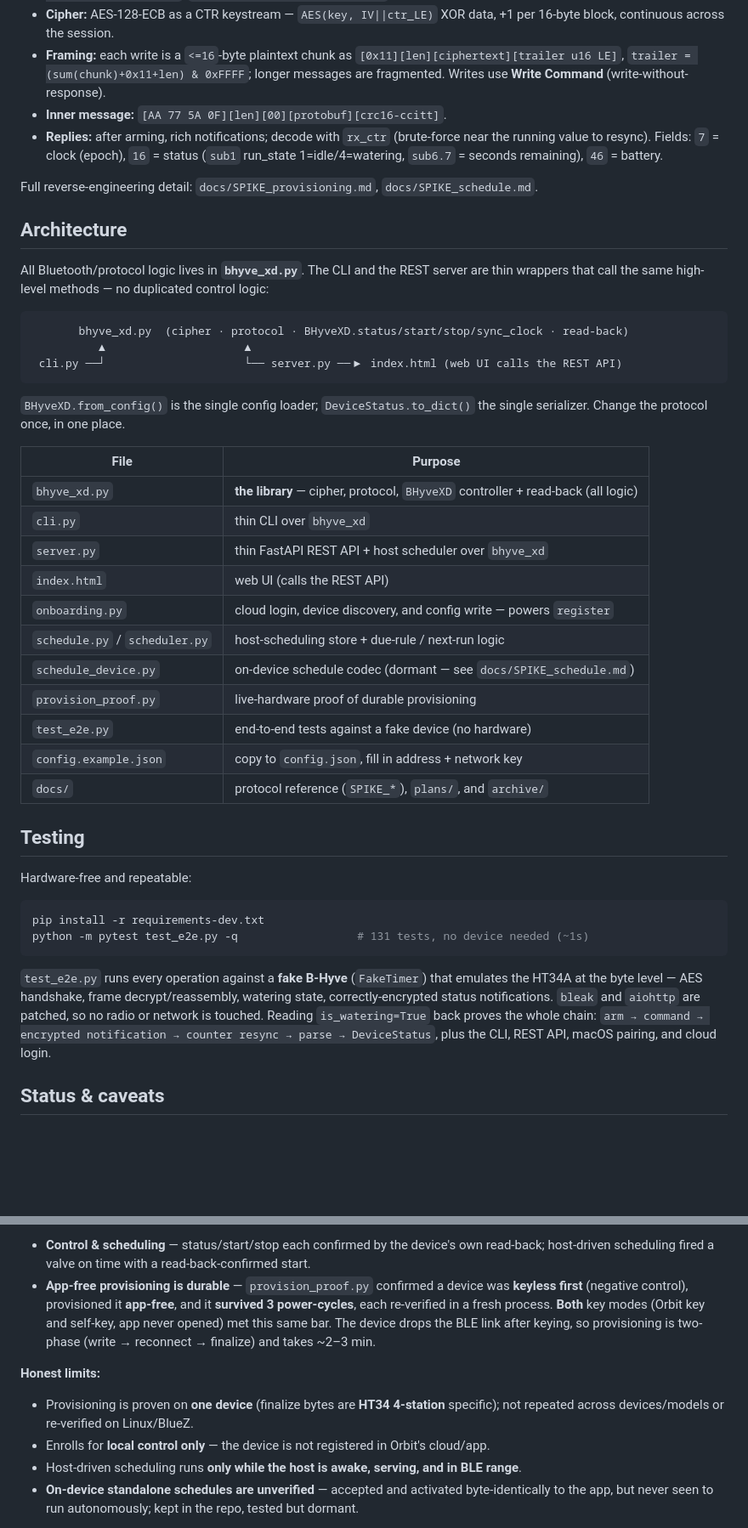
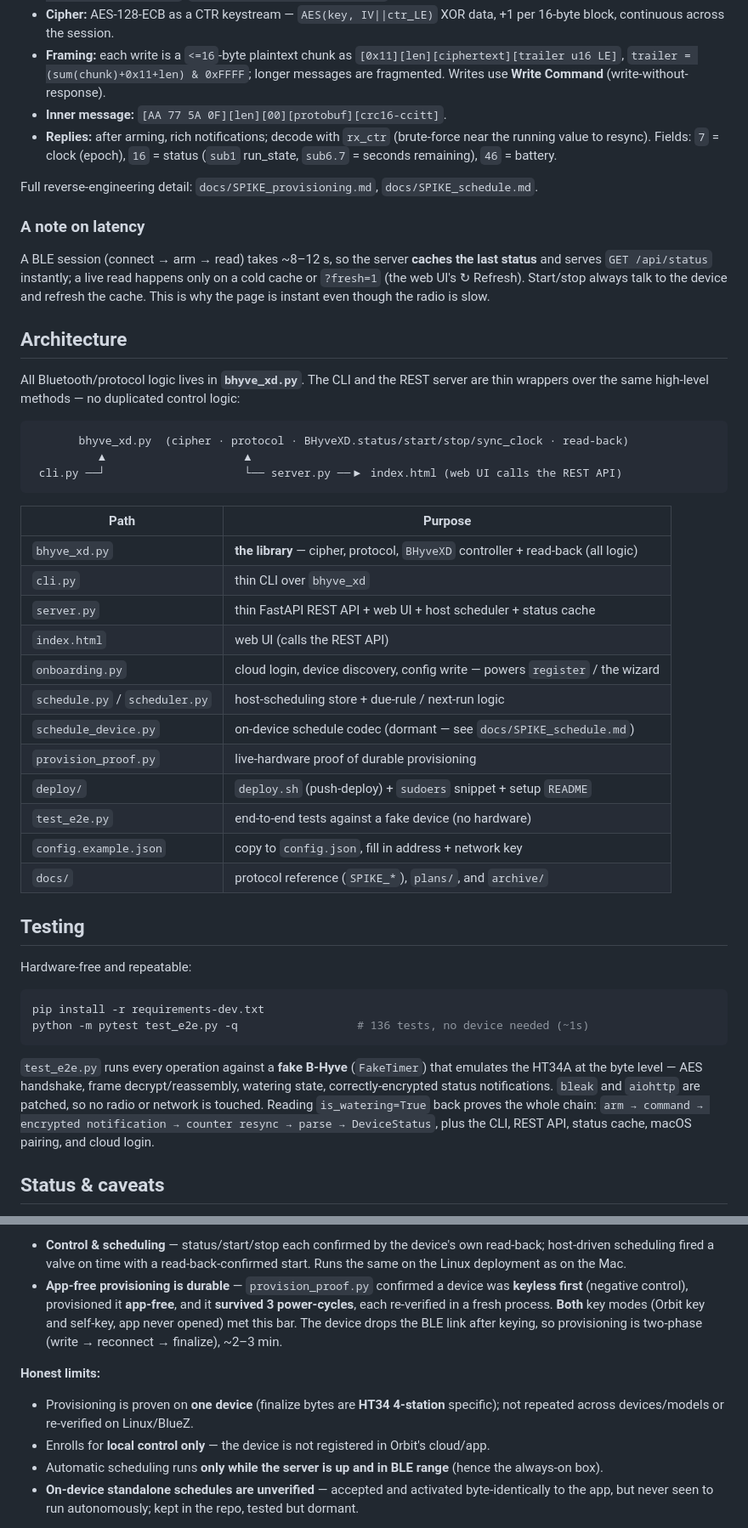
Before and after one commit to evanscastonguay/bhyve-xd-ble, a Markdown page: README.md, 2 parts joined by grey strips. Shown at 85% size. Rendered like a GitHub page; blank space fills up the shorter version.

````diff
--- a/README.md
+++ b/README.md
@@ -186,15 +214,22 @@ is ignored; the armed one works.
   **Write Command** (write-without-response).
 - **Inner message:** `[AA 77 5A 0F][len][00][protobuf][crc16-ccitt]`.
 - **Replies:** after arming, rich notifications; decode with `rx_ctr` (brute-force near the running
-  value to resync). Fields: `7` = clock (epoch), `16` = status (`sub1` run_state 1=idle/4=watering,
-  `sub6.7` = seconds remaining), `46` = battery.
+  value to resync). Fields: `7` = clock (epoch), `16` = status (`sub1` run_state, `sub6.7` = seconds
+  remaining), `46` = battery.
 
 Full reverse-engineering detail: `docs/SPIKE_provisioning.md`, `docs/SPIKE_schedule.md`.
+
+### A note on latency
+
+A BLE session (connect → arm → read) takes ~8–12 s, so the server **caches the last status** and
+serves `GET /api/status` instantly; a live read happens only on a cold cache or `?fresh=1` (the web
+UI's ↻ Refresh). Start/stop always talk to the device and refresh the cache. This is why the page is
+instant even though the radio is slow.
 
 ## Architecture
 
 All Bluetooth/protocol logic lives in **`bhyve_xd.py`**. The CLI and the REST server are thin
-wrappers that call the same high-level methods — no duplicated control logic:
+wrappers over the same high-level methods — no duplicated control logic:
 
 ```
        bhyve_xd.py  (cipher · protocol · BHyveXD.status/start/stop/sync_clock · read-back)
@@ -202,19 +237,17 @@ wrappers that call the same high-level methods — no duplicated control logic:
  cli.py ──┘                     └── server.py ──▶ index.html (web UI calls the REST API)
 ```
 
-`BHyveXD.from_config()` is the single config loader; `DeviceStatus.to_dict()` the single serializer.
-Change the protocol once, in one place.
-
-| File | Purpose |
+| Path | Purpose |
 |---|---|
 | `bhyve_xd.py` | **the library** — cipher, protocol, `BHyveXD` controller + read-back (all logic) |
 | `cli.py` | thin CLI over `bhyve_xd` |
-| `server.py` | thin FastAPI REST API + host scheduler over `bhyve_xd` |
+| `server.py` | thin FastAPI REST API + web UI + host scheduler + status cache |
 | `index.html` | web UI (calls the REST API) |
-| `onboarding.py` | cloud login, device discovery, and config write — powers `register` |
+| `onboarding.py` | cloud login, device discovery, config write — powers `register` / the wizard |
 | `schedule.py` / `scheduler.py` | host-scheduling store + due-rule / next-run logic |
 | `schedule_device.py` | on-device schedule codec (dormant — see `docs/SPIKE_schedule.md`) |
 | `provision_proof.py` | live-hardware proof of durable provisioning |
+| `deploy/` | `deploy.sh` (push-deploy) + `sudoers` snippet + setup `README` |
 | `test_e2e.py` | end-to-end tests against a fake device (no hardware) |
 | `config.example.json` | copy to `config.json`, fill in address + network key |
 | `docs/` | protocol reference (`SPIKE_*`), `plans/`, and `archive/` |
@@ -225,14 +258,14 @@ Hardware-free and repeatable:
 
 ```bash
 pip install -r requirements-dev.txt
-python -m pytest test_e2e.py -q                  # 131 tests, no device needed (~1s)
+python -m pytest test_e2e.py -q                  # 136 tests, no device needed (~1s)
 ```
 
-`test_e2e.py` runs every operation against a **fake B-Hyve** (`FakeTimer`) that emulates the HT34A
-at the byte level — AES handshake, frame decrypt/reassembly, watering state, correctly-encrypted
-status notifications. `bleak` and `aiohttp` are patched, so no radio or network is touched. Reading
+`test_e2e.py` runs every operation against a **fake B-Hyve** (`FakeTimer`) that emulates the HT34A at
+the byte level — AES handshake, frame decrypt/reassembly, watering state, correctly-encrypted status
+notifications. `bleak` and `aiohttp` are patched, so no radio or network is touched. Reading
 `is_watering=True` back proves the whole chain: `arm → command → encrypted notification → counter
-resync → parse → DeviceStatus`, plus the CLI, REST API, macOS pairing, and cloud login.
+resync → parse → DeviceStatus`, plus the CLI, REST API, status cache, macOS pairing, and cloud login.
 
 ## Status & caveats
 
@@ -240,18 +273,19 @@ resync → parse → DeviceStatus`, plus the CLI, REST API, macOS pairing, and c
 
 - **Control & scheduling** — status/start/stop each confirmed by the device's own read-back;
-  host-driven scheduling fired a valve on time with a read-back-confirmed start.
-- **App-free provisioning is durable** — `provision_proof.py` confirmed a device was **keyless
-  first** (negative control), provisioned it **app-free**, and it **survived 3 power-cycles**, each
-  re-verified in a fresh process. **Both** key modes (Orbit key and self-key, app never opened) met
-  this same bar. The device drops the BLE link after keying, so provisioning is two-phase
-  (write → reconnect → finalize) and takes ~2–3 min.
+  host-driven scheduling fired a valve on time with a read-back-confirmed start. Runs the same on the
+  Linux deployment as on the Mac.
+- **App-free provisioning is durable** — `provision_proof.py` confirmed a device was **keyless first**
+  (negative control), provisioned it **app-free**, and it **survived 3 power-cycles**, each re-verified
+  in a fresh process. **Both** key modes (Orbit key and self-key, app never opened) met this bar. The
+  device drops the BLE link after keying, so provisioning is two-phase (write → reconnect → finalize),
+  ~2–3 min.
 
 **Honest limits:**
 
 - Provisioning is proven on **one device** (finalize bytes are **HT34 4-station** specific); not
   repeated across devices/models or re-verified on Linux/BlueZ.
 - Enrolls for **local control only** — the device is not registered in Orbit's cloud/app.
-- Host-driven scheduling runs **only while the host is awake, serving, and in BLE range**.
+- Automatic scheduling runs **only while the server is up and in BLE range** (hence the always-on box).
 - **On-device standalone schedules are unverified** — accepted and activated byte-identically to the
   app, but never seen to run autonomously; kept in the repo, tested but dormant.
 
````
Also changed, not shown: other parts of README.md (+102 -74 lines).
